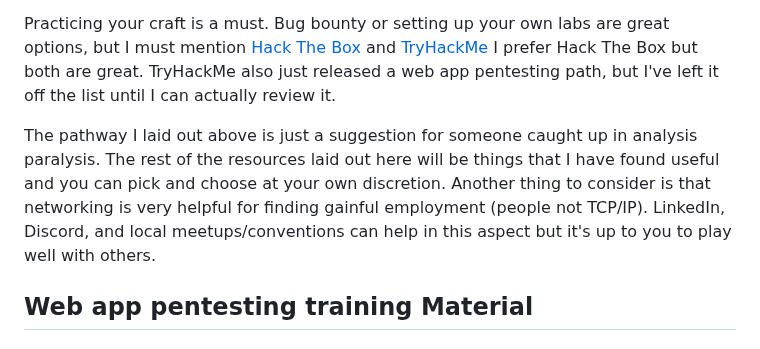
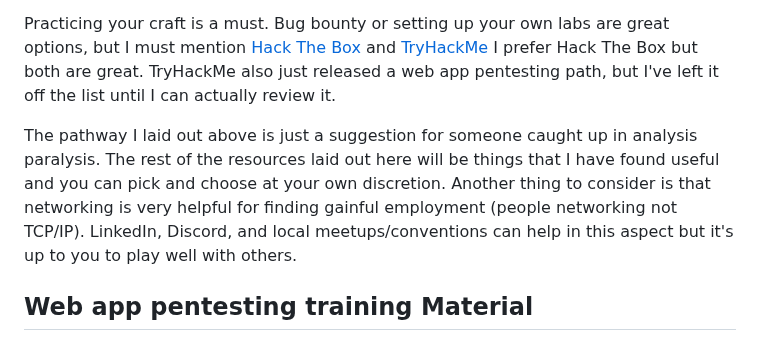
Before and after one commit to b1g-b33f/Web-app, a Markdown page: Beginner Resources.md, the part around the change. GitHub-like rendering.

```diff
--- a/Beginner Resources.md
+++ b/Beginner Resources.md
@@ -14,7 +14,7 @@ Finally getting to the topic of web app there are a few places we could start bu
 
 Practicing your craft is a must. Bug bounty or setting up your own labs are great options, but I must mention [Hack The Box](https://www.hackthebox.com/) and [TryHackMe](https://tryhackme.com) I prefer Hack The Box but both are great. TryHackMe also just released a web app pentesting path, but I've left it off the list until I can actually review it.
 
-The pathway I laid out above is just a suggestion for someone caught up in analysis paralysis. The rest of the resources laid out here will be things that I have found useful and you can pick and choose at your own discretion. Another thing to consider is that networking is very helpful for finding gainful employment (people not TCP/IP). LinkedIn, Discord, and local meetups/conventions can help in this aspect but it's up to you to play well with others.
+The pathway I laid out above is just a suggestion for someone caught up in analysis paralysis. The rest of the resources laid out here will be things that I have found useful and you can pick and choose at your own discretion. Another thing to consider is that networking is very helpful for finding gainful employment (people networking not TCP/IP). LinkedIn, Discord, and local meetups/conventions can help in this aspect but it's up to you to play well with others.
 
 
 ## Web app pentesting training Material
```
